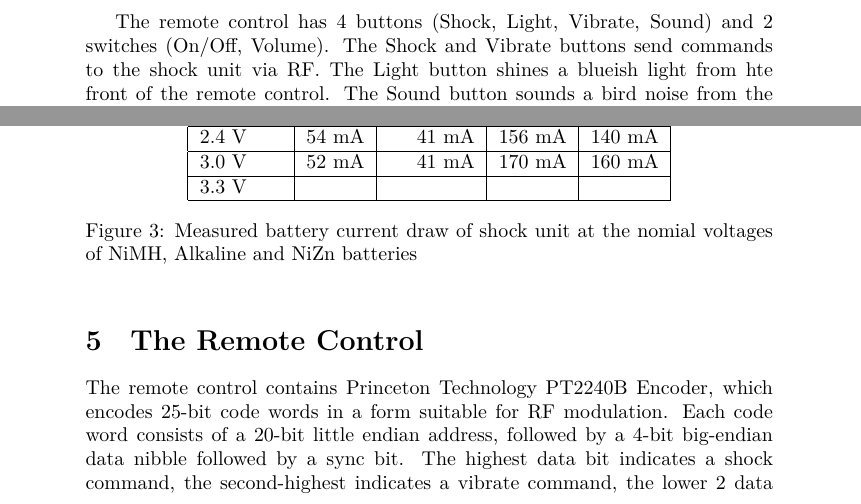
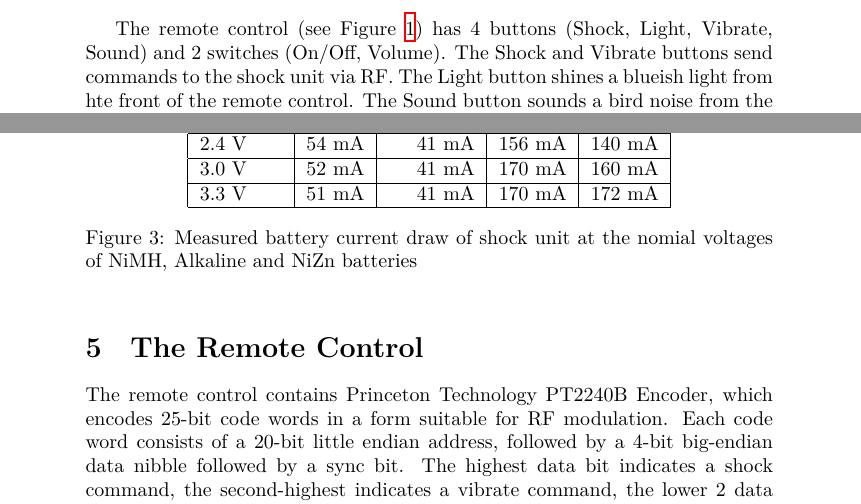
Before and after one commit to spth/cockshock, a LaTeX document (doc/cockshock.tex): two parts of page 3 of 4, joined at a grey line, cut so that both start at the same text. Compiled offline with XeLaTeX.

Commit message:
Measurements at 3.3 V

```diff
--- a/doc/cockshock.tex
+++ b/doc/cockshock.tex
@@ -79,7 +79,7 @@ Now strap the shock unit to his junk in whatever way you see fit, making sure th
 	\caption{\label{remotecontrol}Remote Control}
 \end{figure}
 
-The remote control has 4 buttons (Shock, Light, Vibrate, Sound) and 2 switches (On/Off, Volume). The Shock and Vibrate buttons send commands to the shock unit via RF. The Light button shines a blueish light from hte front of the remote control. The Sound button sounds a bird noise from the back of the remote control, the volume depends on the setting of the volume switch. The On/Off button is mostly useful to prevent accidential triggering of any functions. The remote control consumes virtually no power even when switched on as long as no buttons are pressed (see Figure \ref{remotepower}). There also are three LEDs, the top one for the light, the right one to indicate that the sound should be active (at low battery voltage, the sound can be inaudible, but the LED wills till light up), the left one to indicate that a command is being sent to the shock unit. The antenna can be extended to increase range.
+The remote control (see Figure \ref{remotecontrol}) has 4 buttons (Shock, Light, Vibrate, Sound) and 2 switches (On/Off, Volume). The Shock and Vibrate buttons send commands to the shock unit via RF. The Light button shines a blueish light from hte front of the remote control. The Sound button sounds a bird noise from the back of the remote control, the volume depends on the setting of the volume switch. The On/Off button is mostly useful to prevent accidential triggering of any functions. The remote control consumes virtually no power even when switched on as long as no buttons are pressed (see Figure \ref{remotepower}). There also are three LEDs, the top one for the light, the right one to indicate that the sound should be active (at low battery voltage, the sound can be inaudible, but the LED wills till light up), the left one to indicate that a command is being sent to the shock unit. The antenna can be extended to increase range.
 
 \begin{figure*}[h]
 	\centerline{\begin{tabular}{|l|r|r|r|r|r|r|r|r|}
@@ -107,7 +107,7 @@ The shock unit has two electrodes, for making contact with skin. While they have
 	\hline
 	3.0 V & 52 mA & 41 mA & 170 mA & 160 mA\\
 	\hline
-	3.3 V &  &  &  & \\
+	3.3 V & 51 mA & 41 mA & 170 mA & 172 mA \\
 	\hline
 	\end{tabular}}
 	\caption{\label{shockunitpower}Measured battery current draw of shock unit at the nomial voltages of NiMH, Alkaline and NiZn batteries}
```
Also changed, not shown: doc/cockshock.pdf.
